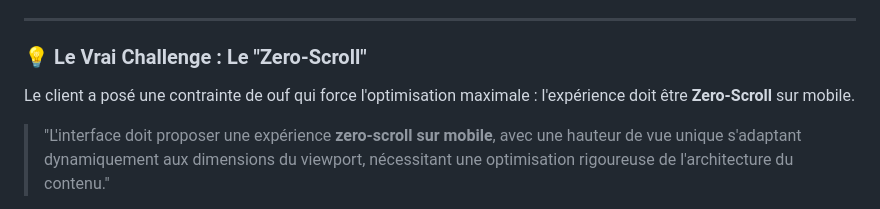
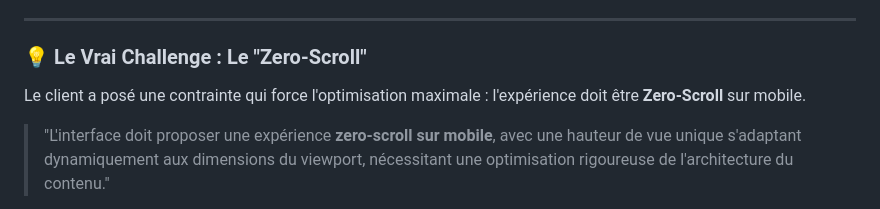
Before and after one commit to AstroNerf/aegisbank_base, a Markdown page: README.md, the part around the change. GitHub-like rendering.

```diff
--- a/README.md
+++ b/README.md
@@ -8,7 +8,7 @@ _Note importante : Namcod, Remolut & Aegis sont des entreprises fictives créée
 
 ### 💡 Le Vrai Challenge : Le "Zero-Scroll"
 
-Le client a posé une contrainte de ouf qui force l'optimisation maximale : l'expérience doit être **Zero-Scroll** sur mobile.
+Le client a posé une contrainte qui force l'optimisation maximale : l'expérience doit être **Zero-Scroll** sur mobile.
 
 > "L'interface doit proposer une expérience **zero-scroll sur mobile**, avec une hauteur de vue unique s'adaptant dynamiquement aux dimensions du viewport, nécessitant une optimisation rigoureuse de l'architecture du contenu."
 
```
